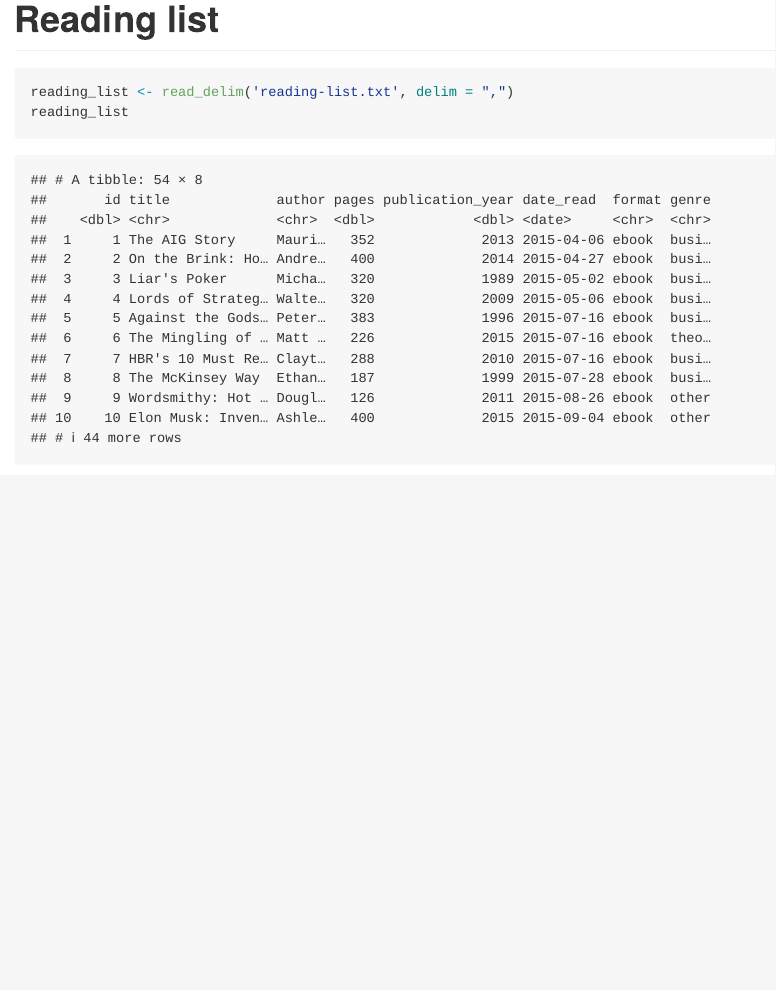
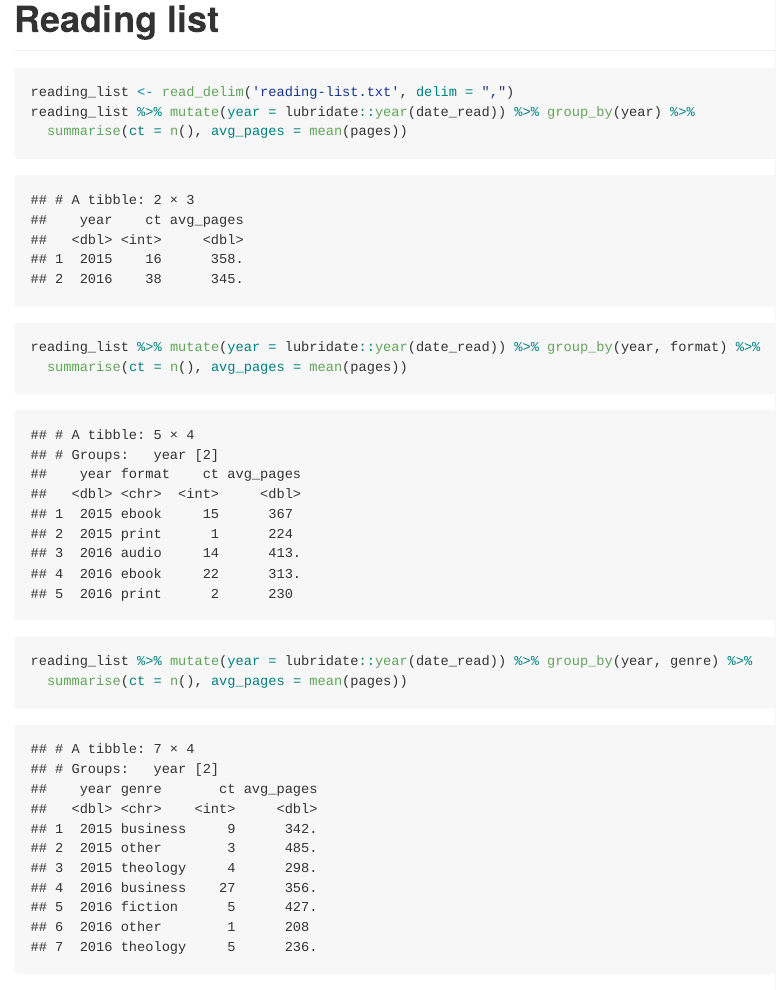
Before and after one commit to adamjtroyer/reading, an R Markdown document (reading-list/reading-list.Rmd): the page in a window 1100 px wide, from its top. Rendered offline with R 4.5, knitr and Pandoc, with nearby package versions.

Commit message:
calculate summary stats

````diff
--- a/reading-list/reading-list.Rmd
+++ b/reading-list/reading-list.Rmd
@@ -11,5 +11,11 @@ library(tidyverse)
 
 ```{r reading_list, message=FALSE, warning=FALSE}
 reading_list <- read_delim('reading-list.txt', delim = ",")
-reading_list
+reading_list %>% mutate(year = lubridate::year(date_read)) %>% group_by(year) %>%
+  summarise(ct = n(), avg_pages = mean(pages))
+reading_list %>% mutate(year = lubridate::year(date_read)) %>% group_by(year, format) %>%
+  summarise(ct = n(), avg_pages = mean(pages))
+reading_list %>% mutate(year = lubridate::year(date_read)) %>% group_by(year, genre) %>%
+  summarise(ct = n(), avg_pages = mean(pages))
+
 ```
````
